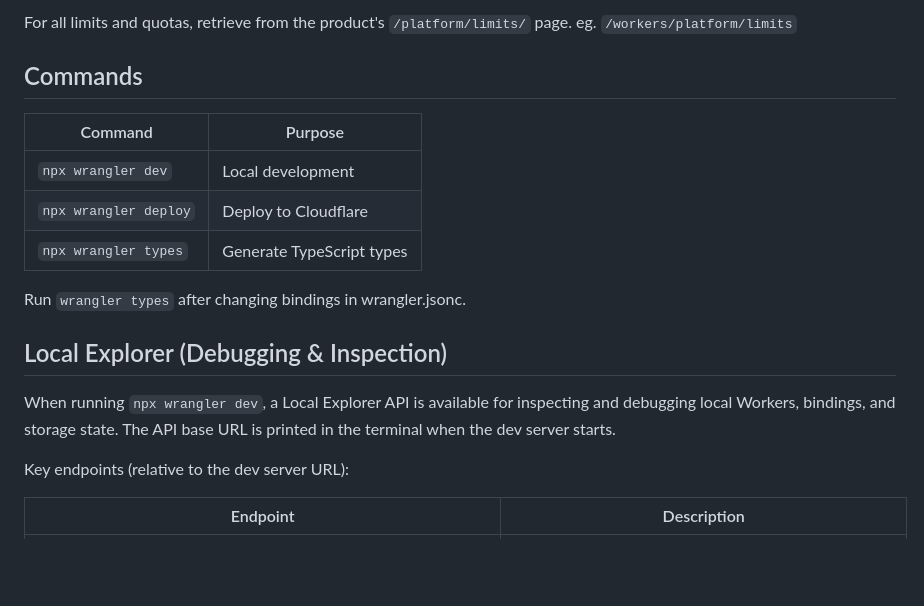
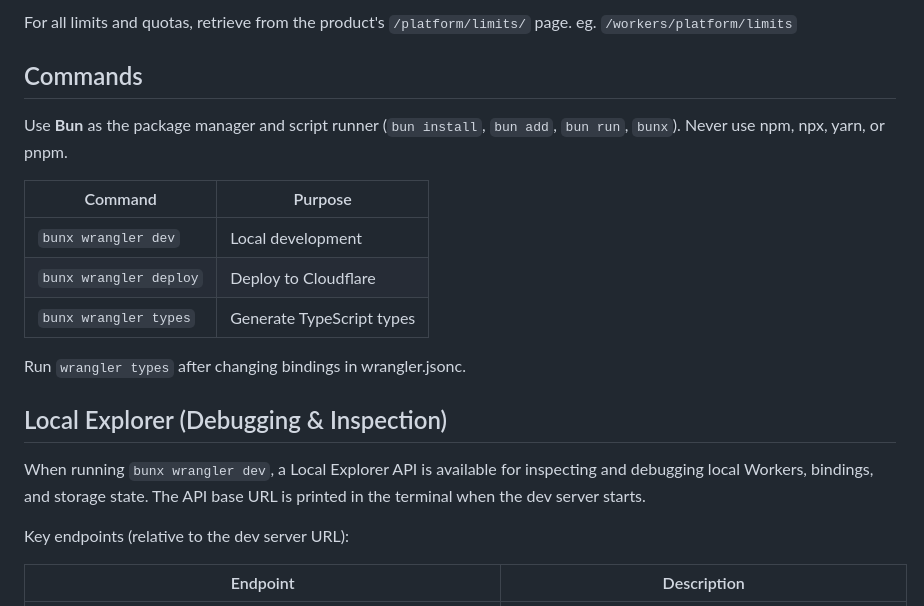
Before and after one commit to PeronGH/turnshare, a Markdown page: AGENTS.md, the part around the change. Drawn GitHub-style; blank space fills up the shorter version.

Commit message:
docs(agents): specify bun as package manager

```diff
--- a/AGENTS.md
+++ b/AGENTS.md
@@ -11,17 +11,19 @@ For all limits and quotas, retrieve from the product's `/platform/limits/` page.
 
 ## Commands
 
+Use **Bun** as the package manager and script runner (`bun install`, `bun add`, `bun run`, `bunx`). Never use npm, npx, yarn, or pnpm.
+
 | Command | Purpose |
 |---------|---------|
-| `npx wrangler dev` | Local development |
-| `npx wrangler deploy` | Deploy to Cloudflare |
-| `npx wrangler types` | Generate TypeScript types |
+| `bunx wrangler dev` | Local development |
+| `bunx wrangler deploy` | Deploy to Cloudflare |
+| `bunx wrangler types` | Generate TypeScript types |
 
 Run `wrangler types` after changing bindings in wrangler.jsonc.
 
 ## Local Explorer (Debugging & Inspection)
 
-When running `npx wrangler dev`, a Local Explorer API is available for inspecting and debugging local Workers, bindings, and storage state. The API base URL is printed in the terminal when the dev server starts.
+When running `bunx wrangler dev`, a Local Explorer API is available for inspecting and debugging local Workers, bindings, and storage state. The API base URL is printed in the terminal when the dev server starts.
 
 Key endpoints (relative to the dev server URL):
 
```
